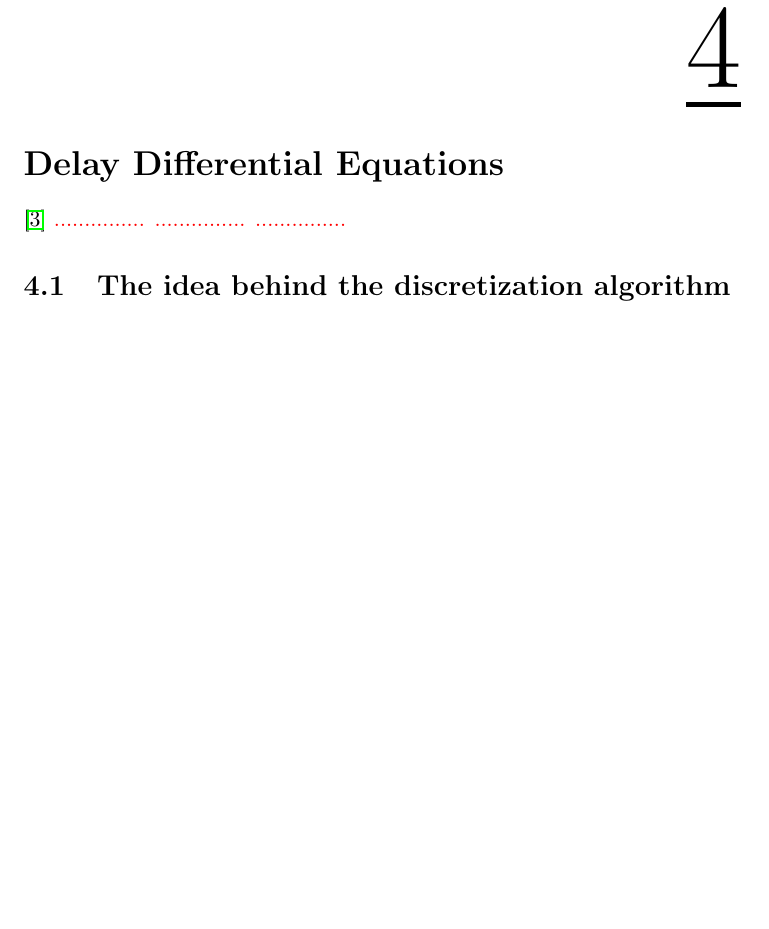
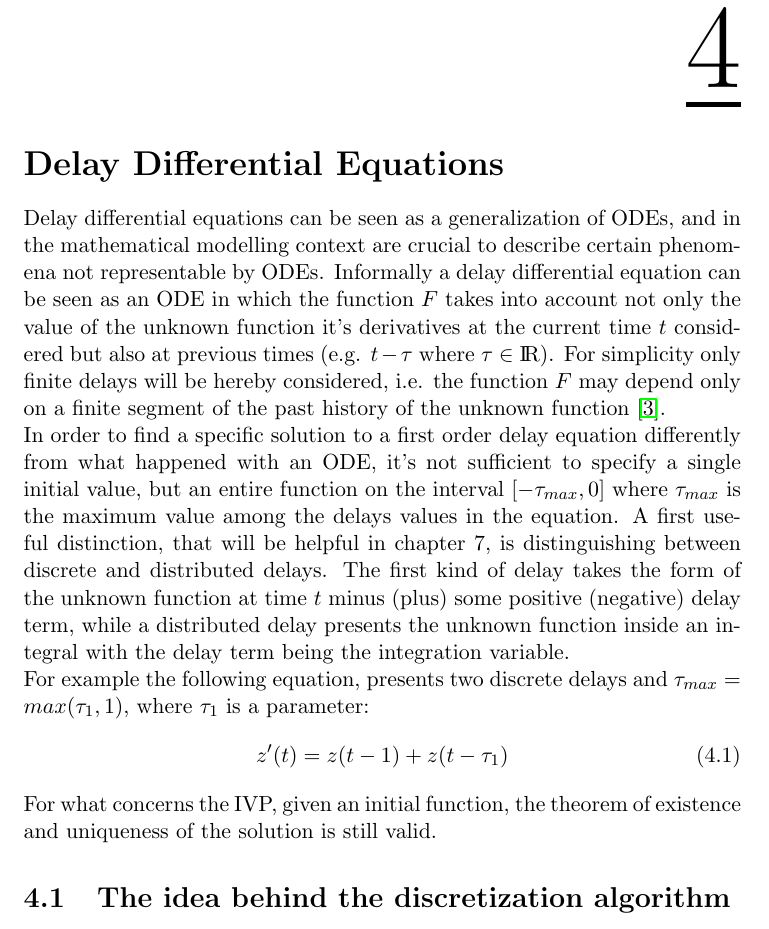
Before and after one commit to EnrSanti/tesi, a LaTeX thesis (tesi.tex): part of page 10 of 29, cut so that both start at the same text, the shorter picture padded with empty space. Compiled offline with pdfLaTeX.

Commit message:
added DDE intro, to add (monday) intro to the discretization alg

```diff
--- a/tesi.tex
+++ b/tesi.tex
@@ -154,11 +154,17 @@ The general solution of the equation is $y(t)=y_0 e^{rt}$ where $y_0$ is the ini
 An equilibrium, a solution constant on the domain, for the equation (regardless the value of the parameter r) is obtained with the initial value $y_0=0$. Plotting the solution of the relative IVP (with different values of $r$) will always result in a straight lin	e on the trajectory plane.
 
 \chapter{Delay Differential Equations}
-\cite{diekmann2012delay}
-\textcolor{red}{
-...............
-...............
-...............}
+
+Delay differential equations can be seen as a generalization of ODEs, and in the mathematical modelling context are crucial to describe certain phenomena not representable by ODEs. Informally a delay differential equation can be seen as an ODE in which the function $F$ takes into account not only the value of the unknown function it's derivatives at the current time $t$ considered but also at previous times (e.g. $t-\tau$ where $\tau \in {\rm I\!R}$).
+For simplicity only finite delays will be hereby considered, i.e. the function $F$ may depend only on a finite segment of the past history of the unknown function \cite{diekmann2012delay}.\newline
+In order to find a specific solution to a first order delay equation differently from what happened with an ODE, it's not sufficient to specify a single initial value, but an entire function on the interval $[-\tau_{max},0]$ where $\tau_{max}$ is the maximum value among the delays values in the equation.
+A first useful distinction, that will be helpful in chapter 7, is distinguishing between discrete and distributed delays. The first kind of delay takes the form of the unknown function at time $t$ minus (plus) some positive (negative) delay term, while a distributed delay presents the unknown function inside an integral with the delay term being the integration variable.\newline
+For example the following equation, presents two discrete delays and $\tau_{max}=max(\tau_1,1)$, where $\tau_1$ is a parameter:
+\begin{equation}
+z'(t)=z(t-1)+z(t-\tau_1)
+\end{equation}
+For what concerns the IVP, given an initial function, the theorem of existence and uniqueness of the solution is still valid.
+
 
 \section{The idea behind the discretization algorithm}
 
```
